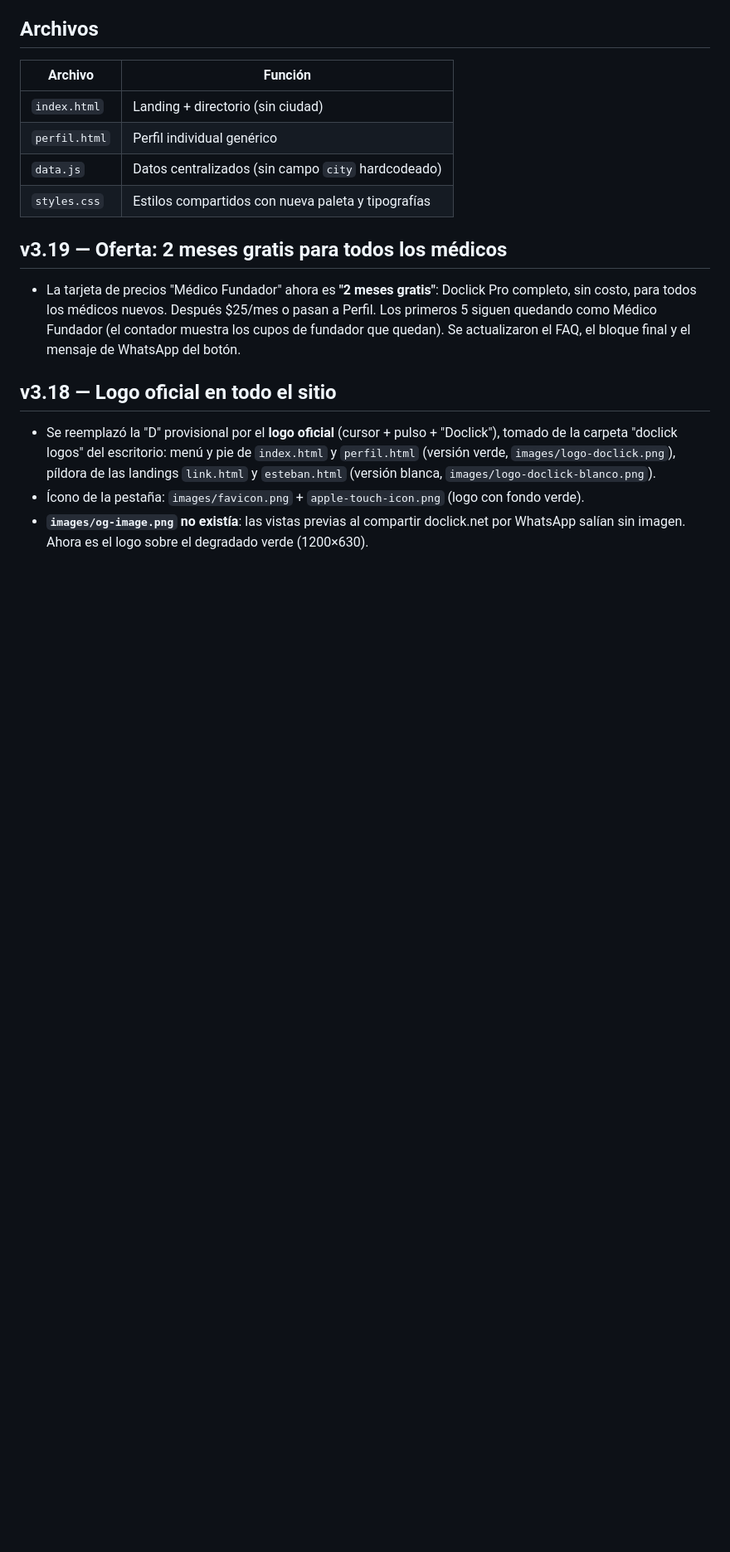
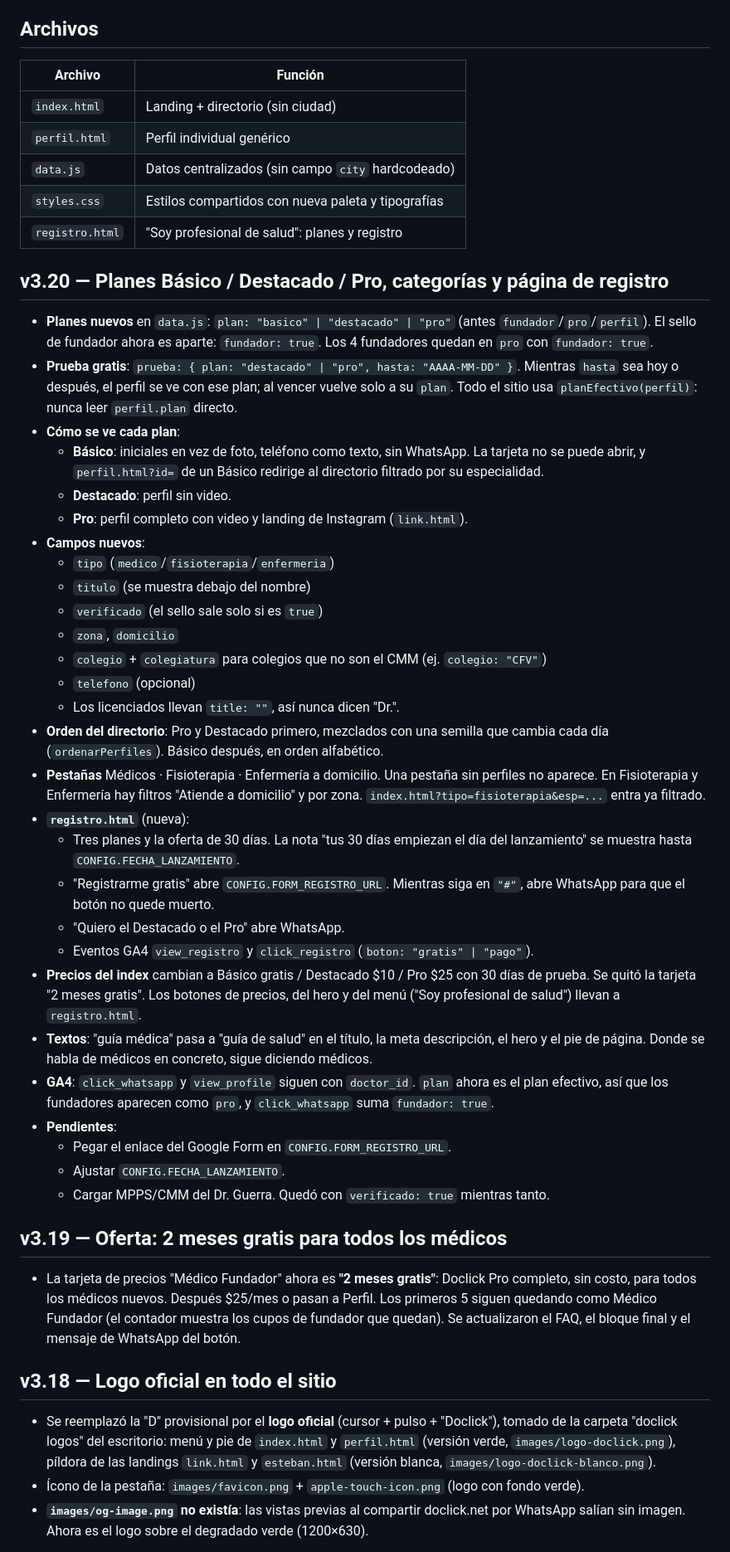
Before and after one commit to Steven1714/docklic, a Markdown page: README.md, the part around the change. Shown at 83% size. Drawn GitHub-style; blank space fills up the shorter version.

Commit message:
Add Básico/Destacado/Pro plans, category tabs and registro page
- data.js: CONFIG, new profile fields (tipo, titulo, prueba, fundador,
  verificado, zona, domicilio), planEfectivo() and daily-rotating order
- Directory tabs (Médicos, Fisioterapia, Enfermería) with zona and
  domicilio filters; Básico cards show phone only and aren't clickable
- perfil.html: Básico redirects to filtered directory, Destacado has no
  video, verified seal only when verificado
- New registro.html with plans, 30-day trial and GA4 view/click events
- Pricing, nav and copy updated to "guía de salud"

Co-Authored-By: Claude Opus 5.5 <noreply@anthropic.com>

```diff
--- a/README.md
+++ b/README.md
@@ -17,6 +17,38 @@
 | `perfil.html` | Perfil individual genérico |
 | `data.js` | Datos centralizados (sin campo `city` hardcodeado) |
 | `styles.css` | Estilos compartidos con nueva paleta y tipografías |
+| `registro.html` | "Soy profesional de salud": planes y registro |
+
+## v3.20 — Planes Básico / Destacado / Pro, categorías y página de registro
+
+- **Planes nuevos** en `data.js`: `plan: "basico" | "destacado" | "pro"` (antes `fundador`/`pro`/`perfil`). El sello de fundador ahora es aparte: `fundador: true`. Los 4 fundadores quedan en `pro` con `fundador: true`.
+- **Prueba gratis**: `prueba: { plan: "destacado" | "pro", hasta: "AAAA-MM-DD" }`. Mientras `hasta` sea hoy o después, el perfil se ve con ese plan; al vencer vuelve solo a su `plan`. Todo el sitio usa `planEfectivo(perfil)`: nunca leer `perfil.plan` directo.
+- **Cómo se ve cada plan**:
+  - **Básico**: iniciales en vez de foto, teléfono como texto, sin WhatsApp. La tarjeta no se puede abrir, y `perfil.html?id=` de un Básico redirige al directorio filtrado por su especialidad.
+  - **Destacado**: perfil sin video.
+  - **Pro**: perfil completo con video y landing de Instagram (`link.html`).
+- **Campos nuevos**:
+  - `tipo` (`medico`/`fisioterapia`/`enfermeria`)
+  - `titulo` (se muestra debajo del nombre)
+  - `verificado` (el sello sale solo si es `true`)
+  - `zona`, `domicilio`
+  - `colegio` + `colegiatura` para colegios que no son el CMM (ej. `colegio: "CFV"`)
+  - `telefono` (opcional)
+  - Los licenciados llevan `title: ""`, así nunca dicen "Dr.".
+- **Orden del directorio**: Pro y Destacado primero, mezclados con una semilla que cambia cada día (`ordenarPerfiles`). Básico después, en orden alfabético.
+- **Pestañas** Médicos · Fisioterapia · Enfermería a domicilio. Una pestaña sin perfiles no aparece. En Fisioterapia y Enfermería hay filtros "Atiende a domicilio" y por zona. `index.html?tipo=fisioterapia&esp=...` entra ya filtrado.
+- **`registro.html`** (nueva):
+  - Tres planes y la oferta de 30 días. La nota "tus 30 días empiezan el día del lanzamiento" se muestra hasta `CONFIG.FECHA_LANZAMIENTO`.
+  - "Registrarme gratis" abre `CONFIG.FORM_REGISTRO_URL`. Mientras siga en `"#"`, abre WhatsApp para que el botón no quede muerto.
+  - "Quiero el Destacado o el Pro" abre WhatsApp.
+  - Eventos GA4 `view_registro` y `click_registro` (`boton: "gratis" | "pago"`).
+- **Precios del index** cambian a Básico gratis / Destacado $10 / Pro $25 con 30 días de prueba. Se quitó la tarjeta "2 meses gratis". Los botones de precios, del hero y del menú ("Soy profesional de salud") llevan a `registro.html`.
+- **Textos**: "guía médica" pasa a "guía de salud" en el título, la meta descripción, el hero y el pie de página. Donde se habla de médicos en concreto, sigue diciendo médicos.
+- **GA4**: `click_whatsapp` y `view_profile` siguen con `doctor_id`. `plan` ahora es el plan efectivo, así que los fundadores aparecen como `pro`, y `click_whatsapp` suma `fundador: true`.
+- **Pendientes**:
+  - Pegar el enlace del Google Form en `CONFIG.FORM_REGISTRO_URL`.
+  - Ajustar `CONFIG.FECHA_LANZAMIENTO`.
+  - Cargar MPPS/CMM del Dr. Guerra. Quedó con `verificado: true` mientras tanto.
 
 ## v3.19 — Oferta: 2 meses gratis para todos los médicos
 
```
